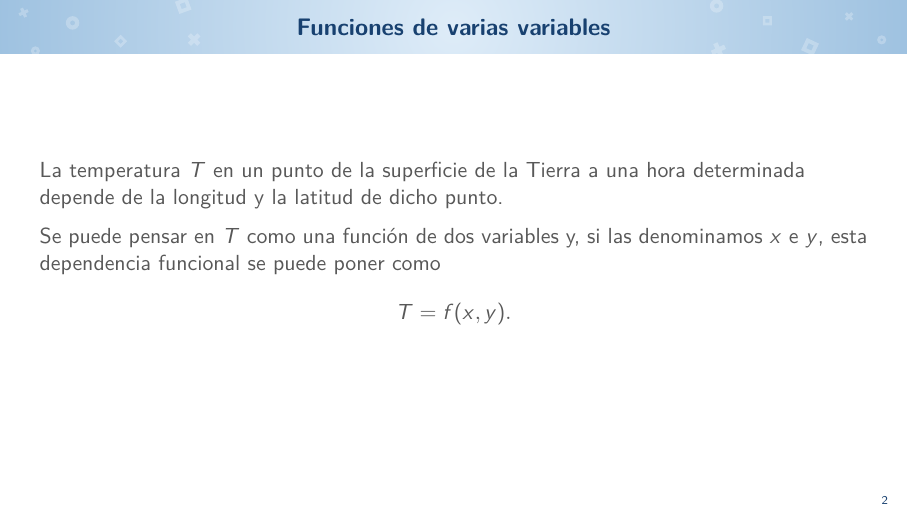
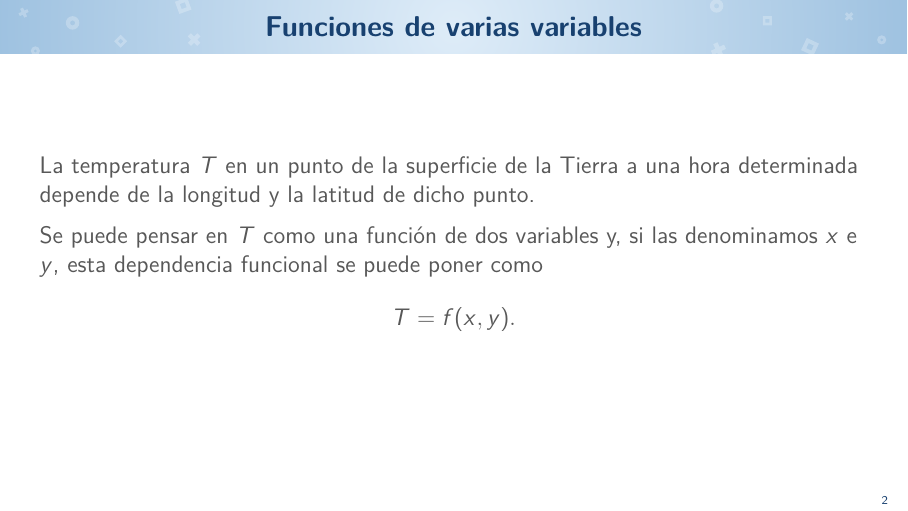
Before and after one commit to quesadagranja/matematicas-2-old, LaTeX slides (main.tex): page 2 of 22. Compiled offline with pdfLaTeX.

Commit message:
Aumentar tamaño de letra global de Beamer de 11pt a 12pt

```diff
--- a/main.tex
+++ b/main.tex
@@ -1,5 +1,6 @@
 % Compilar desde la raíz: latexmk -pdf main.tex
-\documentclass[11pt,aspectratio=169]{beamer}
+% Tamaño global del texto: 12pt (también aumenta los tamaños relativos de Beamer).
+\documentclass[12pt,aspectratio=169]{beamer}
 \usepackage{subfiles}
 \input{config.tex}
 
```
